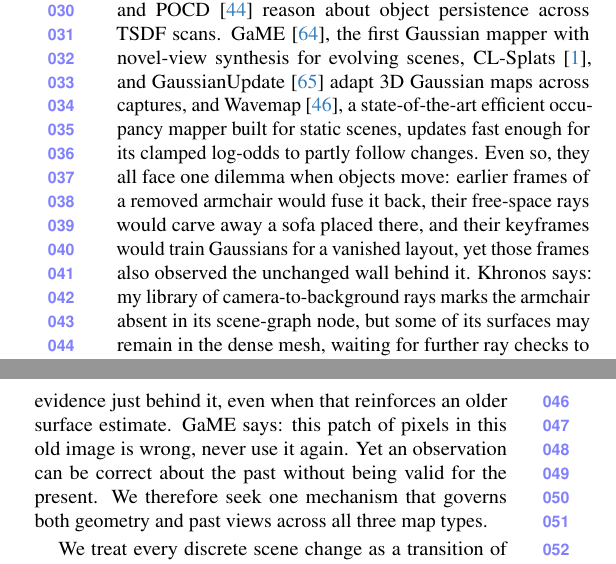
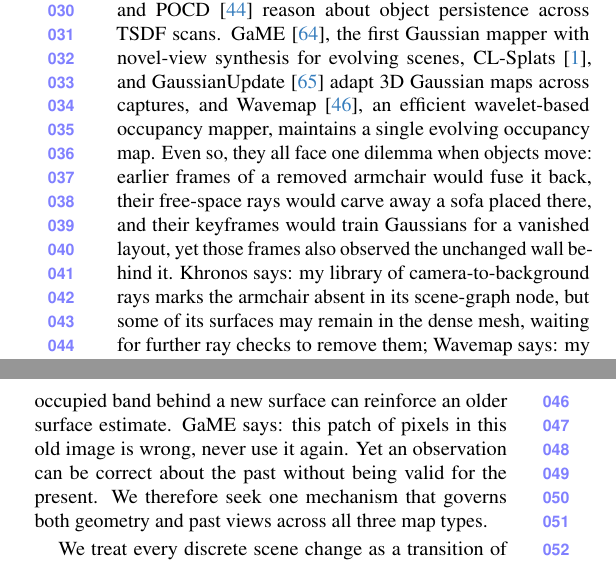
Before and after one commit to giltchcity/myncv---rpsl---daicma, a LaTeX paper (manuscript/main.tex): two parts of the columns of page 2 of 13, joined at a grey line, cut so that both start at the same text. Compiled offline with pdfLaTeX.

Commit message:
Intro: Wavemap introduced as an efficient wavelet-based mapper with one evolving map; Wavemap in its own voice (quick adaptation, reinforced older surfaces); old sentence kept as a comment
Co-Authored-By: Claude Opus 5.5 <noreply@anthropic.com>

```diff
--- a/manuscript/main.tex
+++ b/manuscript/main.tex
@@ -142,12 +142,12 @@
 Existing mappers solve fragments of this problem, each within a single representation (\cref{tab:capabilities}).
 Khronos~\cite{Schmid-RSS-24}, the first real-time system to build a dense spatio-temporal map, handles changes within one run. Panoptic
 Mapping~\cite{9811877} and POCD~\cite{Qian-RSS-22} reason about object persistence across TSDF scans. GaME~\cite{Yugay_2026_CVPR}, the first Gaussian mapper with novel-view synthesis for evolving scenes, CL-Splats~\cite{Ackermann_2025_ICCV}, and
-GaussianUpdate~\cite{Zeng_2025_ICCV} adapt 3D Gaussian maps across captures, and Wavemap~\cite{Reijgwart-RSS-23},
-a state-of-the-art efficient occupancy mapper built for static scenes, updates fast enough for its clamped log-odds to partly follow changes. Even so, they all face one dilemma when objects move: earlier
+GaussianUpdate~\cite{Zeng_2025_ICCV} adapt 3D Gaussian maps across captures, and Wavemap~\cite{Reijgwart-RSS-23}, an efficient wavelet-based occupancy mapper, maintains a single evolving occupancy map. Even so, they all face one dilemma when objects move: earlier
 frames of a removed armchair would fuse it back, their free-space rays would carve away a sofa placed there, and
 their keyframes would train Gaussians for a vanished layout, yet those frames also observed the unchanged wall
 % Old: In Khronos, evidence of absence comes from a library of rays derived from the background, so some see-through evidence can be missed or delayed;
-behind it. Khronos says: my library of camera-to-background rays marks the armchair absent in its scene-graph node, but some of its surfaces may remain in the dense mesh, waiting for further ray checks to remove them; in Wavemap, each new surface adds occupied evidence just behind it, even when that reinforces an older surface estimate. GaME says: this patch of pixels in this old image is wrong, never use it again. Yet an observation can be correct about the past without being valid for the present. We therefore seek one mechanism that governs both geometry and past views across all three map types.\looseness=-1
+% Old: in Wavemap, each new surface adds occupied evidence just behind it, even when that reinforces an older surface estimate.
+behind it. Khronos says: my library of camera-to-background rays marks the armchair absent in its scene-graph node, but some of its surfaces may remain in the dense mesh, waiting for further ray checks to remove them; Wavemap says: my clamped log-odds let me quickly adapt to changes. But the occupied band behind a new surface can reinforce an older surface estimate. GaME says: this patch of pixels in this old image is wrong, never use it again. Yet an observation can be correct about the past without being valid for the present. We therefore seek one mechanism that governs both geometry and past views across all three map types.\looseness=-1
 
 
 
```
